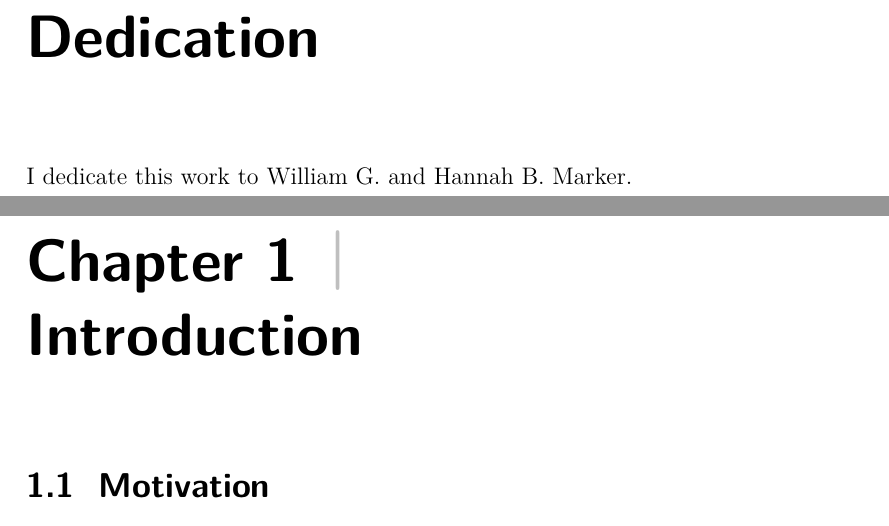
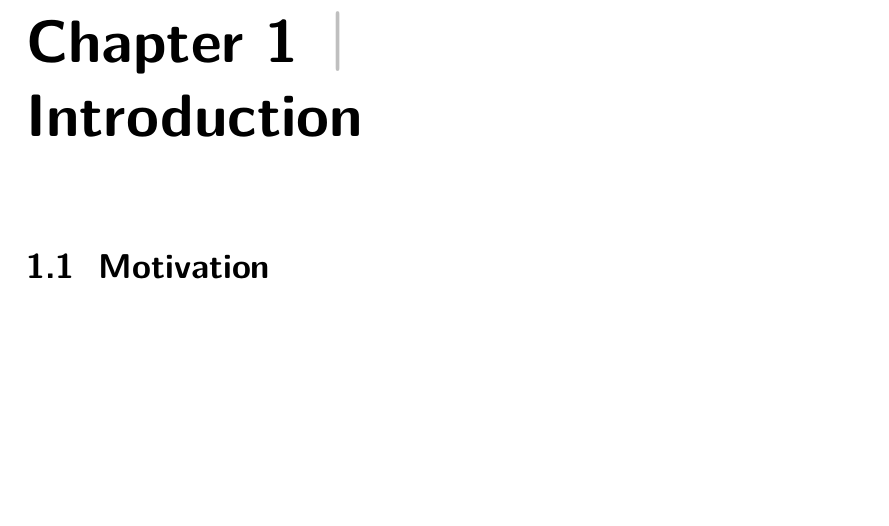
Before and after one commit to cnk118/Thesis_Tobi, a LaTeX thesis (TobiF-Dissertation.tex): two parts of pages 16 and 17 of 172 before the commit and part of page 16 of 171 after it, the two joined at a grey line, cut at the place of the change, the shorter picture padded with empty space. Compiled offline with pdfLaTeX.

Commit message:
changes 3

```diff
--- a/TobiF-Dissertation.tex
+++ b/TobiF-Dissertation.tex
@@ -431,7 +431,7 @@ Chapter-7/Chapter-7%
 % Generates the Epigraph/Dedication. The first argument should
 % point to the file containing your Epigraph/Dedication and
 % the second argument should be the title of this page.
-\thesisdedication{SupplementaryMaterial/Dedication}{Dedication}
+%\thesisdedication{SupplementaryMaterial/Dedication}{Dedication}
 
 
 
```
Also changed, not shown: 2 other files.
